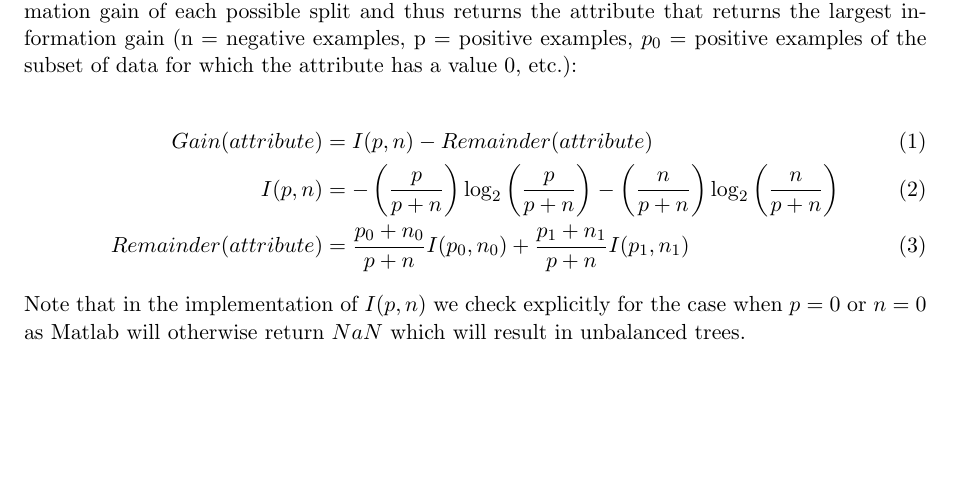
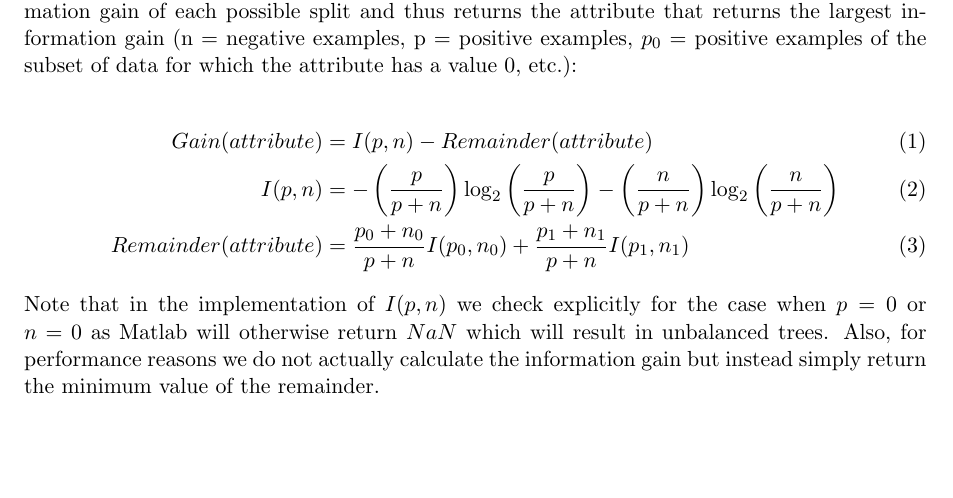
Before and after one commit to aoveen/machineLearning, a LaTeX document (decisiontrees.tex): part of page 1 of 20, cut so that both start at the same text, the shorter picture padded with empty space. Compiled offline with pdfLaTeX.

Commit message:
Made small change explaining that we did not calculate gain.

```diff
--- a/decisiontrees.tex
+++ b/decisiontrees.tex
@@ -28,7 +28,7 @@ Gain(attribute)  &= I(p,n) - Remainder(attribute)\\
 I(p,n) &= -\left(\frac{p}{p+n}\right)\log_2{\left(\frac{p}{p+n}\right)} -\left(\frac{n}{p+n}\right)\log_2{\left(\frac{n}{p+n}\right)}\\
 Remainder(attribute) &= \frac{p_0 + n_0}{p+n}I(p_0,n_0) + \frac{p_1 + n_1}{p + n}I(p_1,n_1)
 \end{align}
-Note that in the implementation of $I(p,n)$ we check explicitly for the case when $p = 0$ or $n = 0$ as Matlab will otherwise return $NaN$ which will result in unbalanced trees.
+Note that in the implementation of $I(p,n)$ we check explicitly for the case when $p = 0$ or $n = 0$ as Matlab will otherwise return $NaN$ which will result in unbalanced trees. Also, for performance reasons we do not actually calculate the information gain but instead simply return the minimum value of the remainder.
 %Hector: maybe say we don't calculate gain for performance reasons, instead we just use the min of remainder?
 %elaborate here maybe?
 
```
